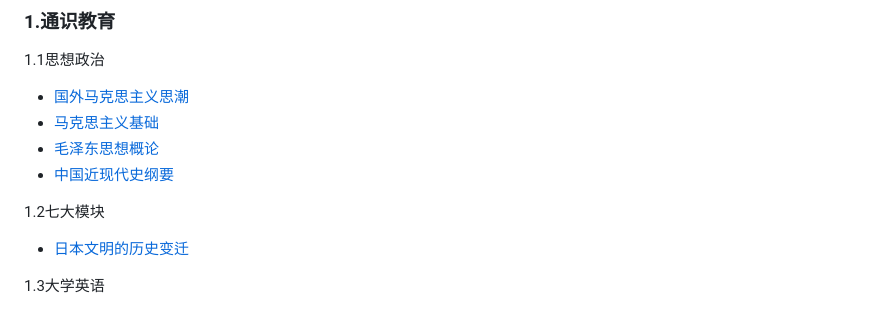
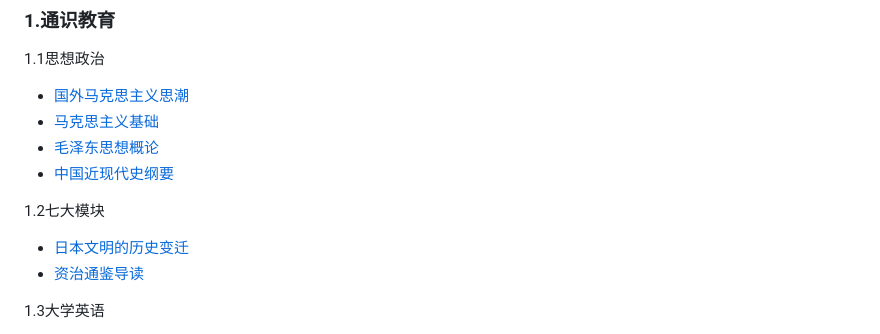
Before and after one commit to openFudan/fudan-coursera, a Markdown page: README.md, the part around the change. Rendered like a GitHub page.

```diff
--- a/README.md
+++ b/README.md
@@ -35,6 +35,7 @@
 
 1.2七大模块
 * [日本文明的历史变迁](./1.通识教育/七大模块/日本文明的历史变迁)
+* [资治通鉴导读](./1.通识教育/七大模块/资治通鉴导读)
 
 1.3大学英语
 * [大学英语三级](./1.通识教育/大学英语/大学英语三级)
```
